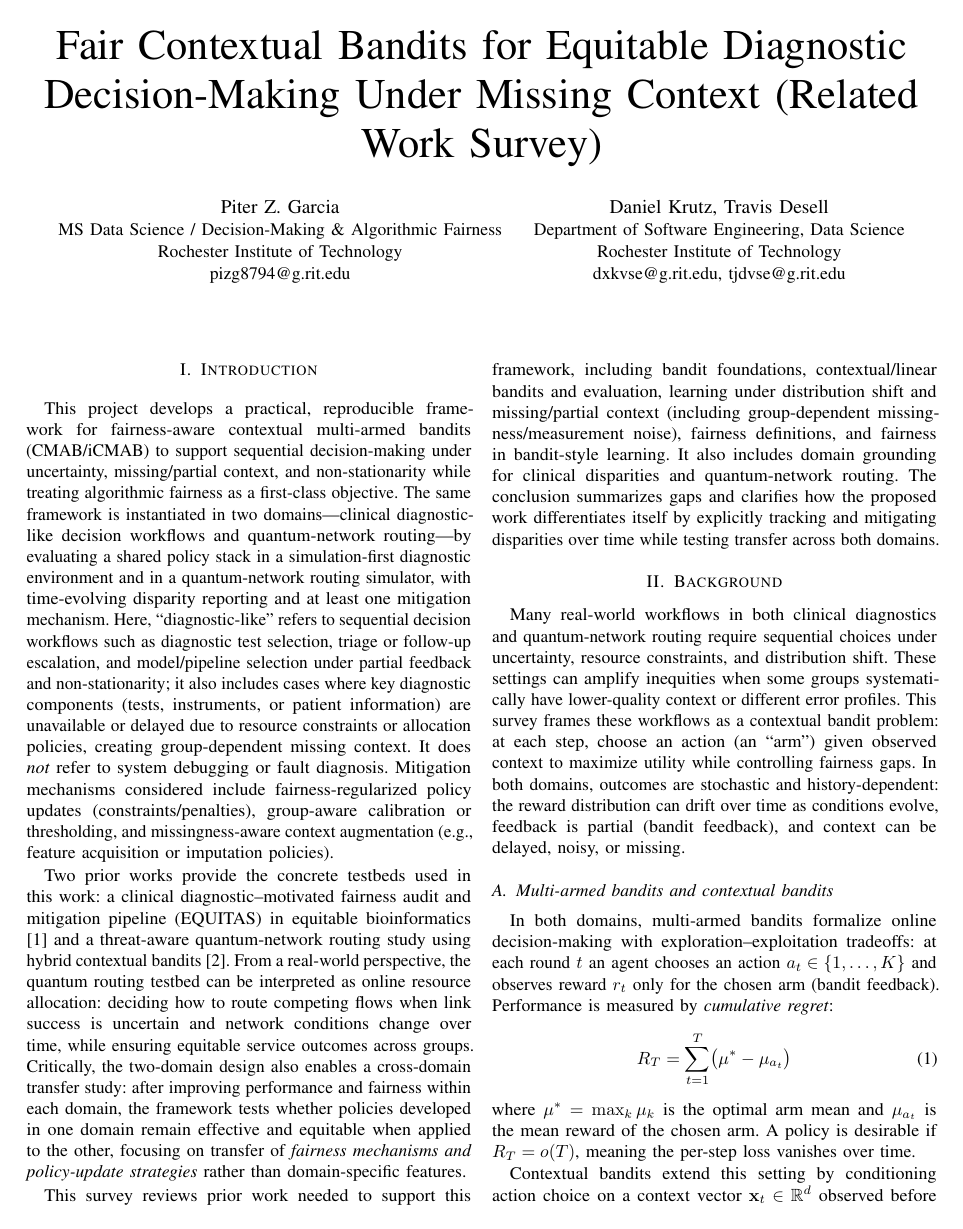
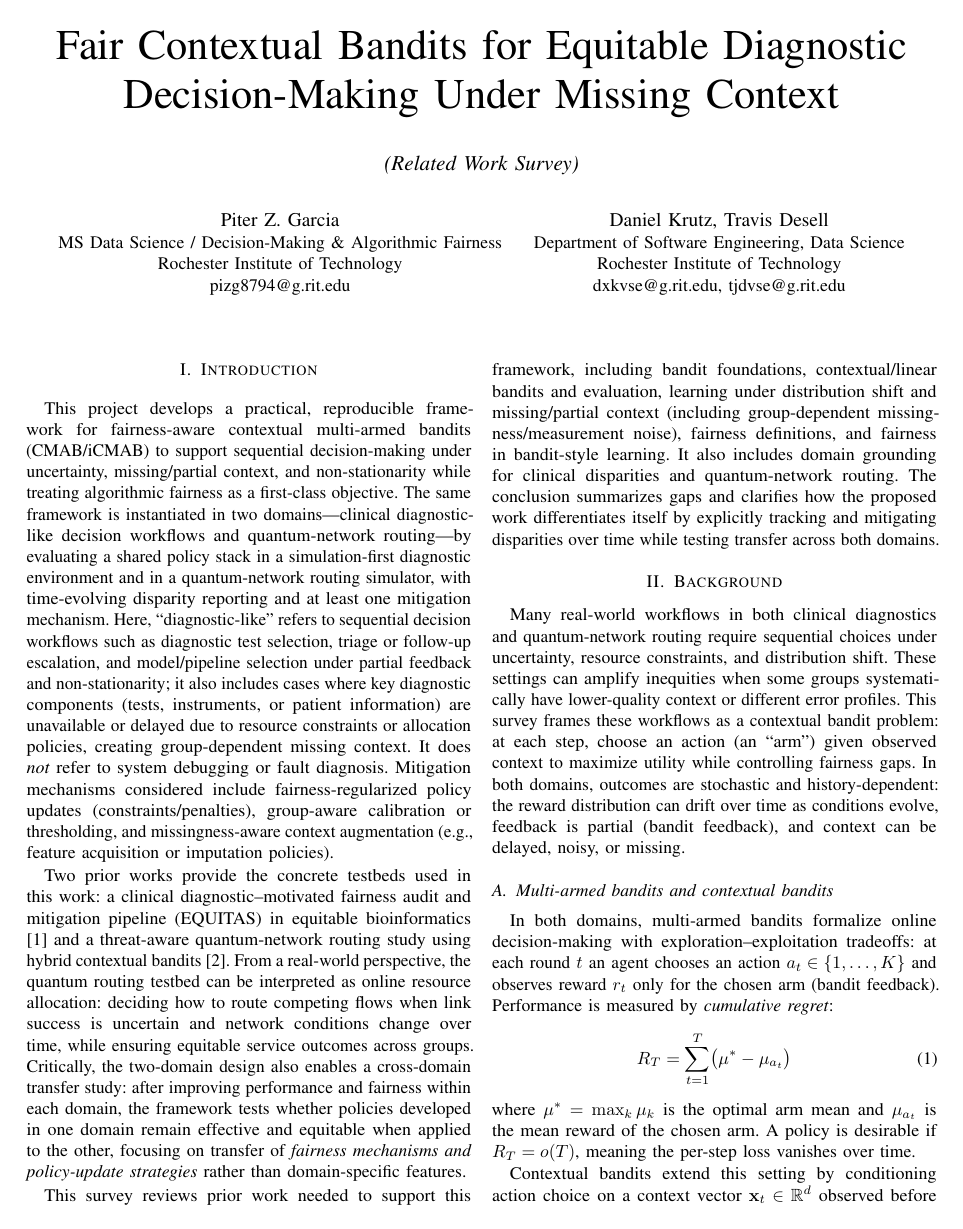
Before and after one commit to pzg8794/DSCI601-Project_Proposal, a LaTeX paper (main.tex): page 1 of 6. Compiled offline with pdfLaTeX.

Commit message:
Meta: subtitle line with parentheses

```diff
--- a/main.tex
+++ b/main.tex
@@ -18,7 +18,8 @@
 \definecolor{allocpurple}{RGB}{155,89,182}
 
 \title{Fair Contextual Bandits for Equitable
-Diagnostic Decision-Making Under Missing Context (Related Work Survey)}
+Diagnostic Decision-Making Under Missing Context\\[0.3em]
+{\large\textit{(Related Work Survey)}}}
 
 \author{
 \IEEEauthorblockN{Piter Z. Garcia}
```
Also changed, not shown: main.pdf.
